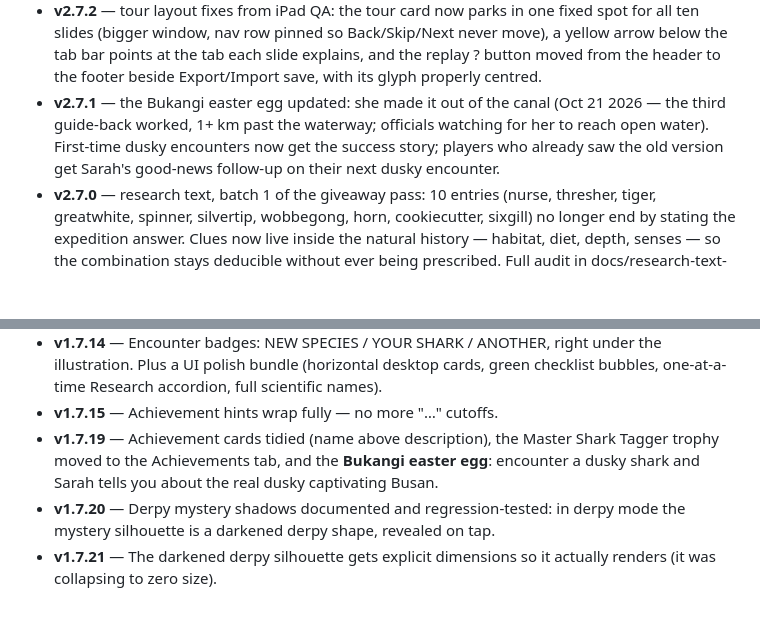
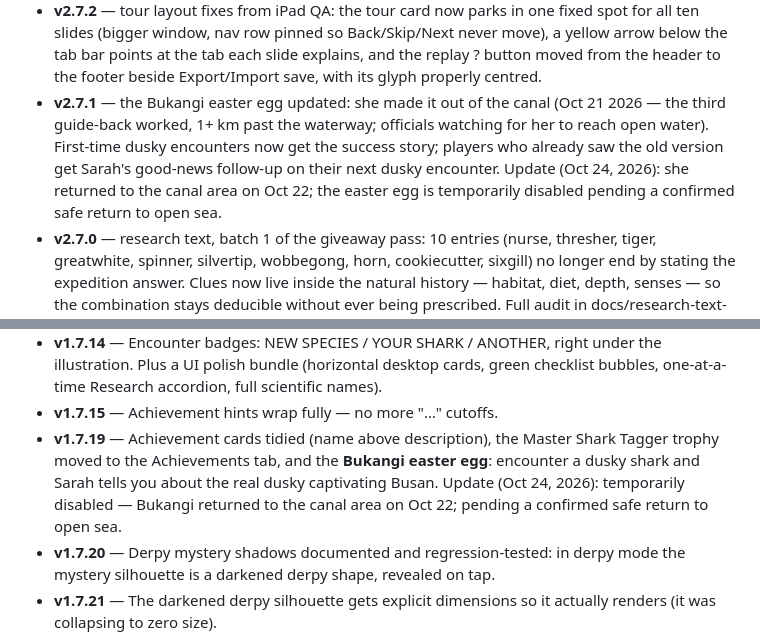
Before and after one commit to cyan-fox-avery/tag-along, a Markdown page: README.md, 2 parts joined by grey strips. Drawn GitHub-style; blank space fills up the shorter version.

Commit message:
Mira review follow-up (PR #161): dated Bukangi correction + negative regression test

```diff
--- a/README.md
+++ b/README.md
@@ -25,7 +25,7 @@ Built for sarah, who loves sharks. 🦈
 - **v2.7.4** — ambient life batch: anglerfish (deep only), sunfish (warm + open-water surface), penguins (South Africa + Galápagos only), and distant uncatchable shark silhouettes (hammerhead, whale shark, tiger). Fish most common everywhere, dolphins and turtles a bit less so; everything drifts in from both sides.
 - **v2.7.3** — logbook Species filter now lists sharks alphabetically (A–Z) instead of in roster order, so finding one in the big dropdown is faster. 'All species' stays first; research-tab ordering is untouched.
 - **v2.7.2** — tour layout fixes from iPad QA: the tour card now parks in one fixed spot for all ten slides (bigger window, nav row pinned so Back/Skip/Next never move), a yellow arrow below the tab bar points at the tab each slide explains, and the replay ? button moved from the header to the footer beside Export/Import save, with its glyph properly centred.
-- **v2.7.1** — the Bukangi easter egg updated: she made it out of the canal (Oct 21 2026 — the third guide-back worked, 1+ km past the waterway; officials watching for her to reach open water). First-time dusky encounters now get the success story; players who already saw the old version get Sarah's good-news follow-up on their next dusky encounter.
+- **v2.7.1** — the Bukangi easter egg updated: she made it out of the canal (Oct 21 2026 — the third guide-back worked, 1+ km past the waterway; officials watching for her to reach open water). First-time dusky encounters now get the success story; players who already saw the old version get Sarah's good-news follow-up on their next dusky encounter. Update (Oct 24, 2026): she returned to the canal area on Oct 22; the easter egg is temporarily disabled pending a confirmed safe return to open sea.
 - **v2.7.0** — research text, batch 1 of the giveaway pass: 10 entries (nurse, thresher, tiger, greatwhite, spinner, silvertip, wobbegong, horn, cookiecutter, sixgill) no longer end by stating the expedition answer. Clues now live inside the natural history — habitat, diet, depth, senses — so the combination stays deducible without ever being prescribed. Full audit in docs/research-text-pass-audit.md; 24 entries remain for later batches.
 
 ## v2.6.x changes — the welcome tour ❓
@@ -101,7 +101,7 @@ Built for sarah, who loves sharks. 🦈
 - **v1.7.13** — "Bait and Switch" retired; seal scent properly retired (fish-oil chum directly).
 - **v1.7.14** — Encounter badges: NEW SPECIES / YOUR SHARK / ANOTHER, right under the illustration. Plus a UI polish bundle (horizontal desktop cards, green checklist bubbles, one-at-a-time Research accordion, full scientific names).
 - **v1.7.15** — Achievement hints wrap fully — no more "…" cutoffs.
-- **v1.7.19** — Achievement cards tidied (name above description), the Master Shark Tagger trophy moved to the Achievements tab, and the **Bukangi easter egg**: encounter a dusky shark and Sarah tells you about the real dusky captivating Busan.
+- **v1.7.19** — Achievement cards tidied (name above description), the Master Shark Tagger trophy moved to the Achievements tab, and the **Bukangi easter egg**: encounter a dusky shark and Sarah tells you about the real dusky captivating Busan. Update (Oct 24, 2026): temporarily disabled — Bukangi returned to the canal area on Oct 22; pending a confirmed safe return to open sea.
 - **v1.7.20** — Derpy mystery shadows documented and regression-tested: in derpy mode the mystery silhouette is a darkened derpy shape, revealed on tap.
 - **v1.7.21** — The darkened derpy silhouette gets explicit dimensions so it actually renders (it was collapsing to zero size).
 - **v1.7.22** — Archive accordion (one entry open at a time); Follow insights live on the Map popup only; denser, more organic bubbles; the "Something in the Water" achievement retired.
```
